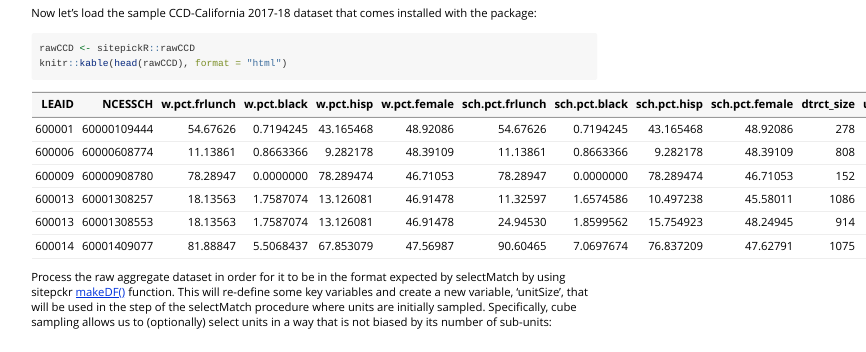
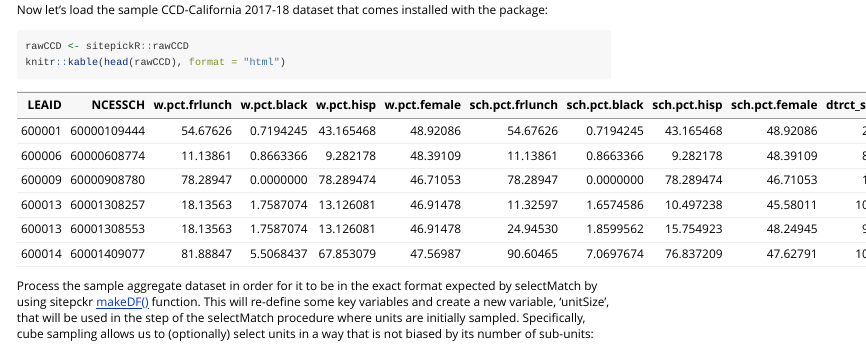
Before and after one commit to ElenaBadilloG/sitepickR, an R Markdown document (vignettes/sitepickR-demo.Rmd): the page in a window 1100 px wide, from 1330 px down before the commit and from 1400 px down after it, so that both start at the same text. Rendered offline with R 4.5, knitr and Pandoc, with nearby package versions; some code elsewhere in the file could not run offline; long lines of code are wrapped; common packages that the code uses without loading them are loaded.

Commit message:
vignette sample df+

````diff
--- a/vignettes/sitepickR-demo.Rmd
+++ b/vignettes/sitepickR-demo.Rmd
@@ -85,7 +85,7 @@ rawCCD <- sitepickR::rawCCD
 knitr::kable(head(rawCCD), format = "html")
 ```
 
-Process the raw aggregate dataset in order for it to be in the format expected by selectMatch by using sitepckr [makeDF()](https://sitepickr.github.io/sitepickR-website/reference/makeDF.html) function. This will re-define some key variables and create a new variable, 'unitSize', that will be used in the step of the selectMatch procedure where units are initially sampled. Specifically, cube sampling allows us to (optionally) select units in a way that is not biased by its number of sub-units:
+Process the sample aggregate dataset in order for it to be in the exact format expected by selectMatch by using sitepckr [makeDF()](https://sitepickr.github.io/sitepickR-website/reference/makeDF.html) function. This will re-define some key variables and create a new variable, 'unitSize', that will be used in the step of the selectMatch procedure where units are initially sampled. Specifically, cube sampling allows us to (optionally) select units in a way that is not biased by its number of sub-units:
 
 ```{r, results='asis'}
 dfCCD <- makeDF(rawCCD,
````
Also changed, not shown: data-raw/rawCCD.R (+1 -1 lines), data/rawCCD.rda, docs/pkgdown.yml, docs/search.json, 1 other file.
